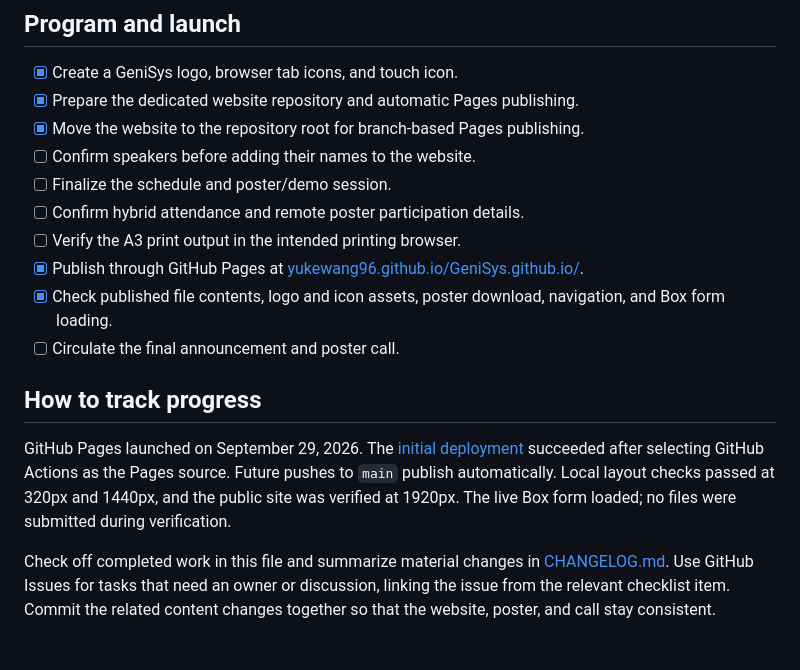
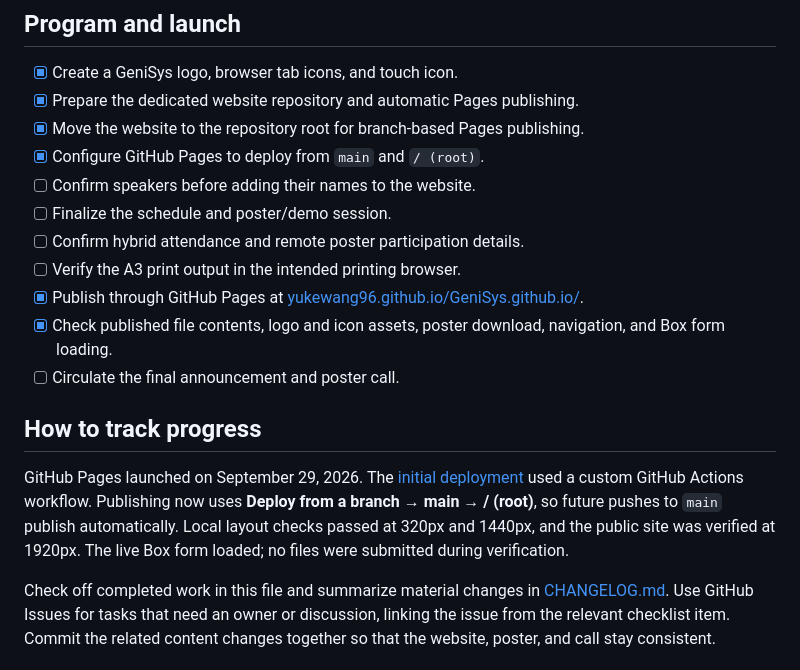
Before and after one commit to GeniSys27/GeniSys27.github.io, a Markdown page: PROGRESS.md, the part around the change. GitHub-like rendering.

Commit message:
Record root branch publishing configuration

```diff
--- a/PROGRESS.md
+++ b/PROGRESS.md
@@ -53,6 +53,7 @@ Last updated: September 29, 2026
 - [x] Create a GeniSys logo, browser tab icons, and touch icon.
 - [x] Prepare the dedicated website repository and automatic Pages publishing.
 - [x] Move the website to the repository root for branch-based Pages publishing.
+- [x] Configure GitHub Pages to deploy from `main` and `/ (root)`.
 - [ ] Confirm speakers before adding their names to the website.
 - [ ] Finalize the schedule and poster/demo session.
 - [ ] Confirm hybrid attendance and remote poster participation details.
@@ -63,6 +64,6 @@ Last updated: September 29, 2026
 
 ## How to track progress
 
-GitHub Pages launched on September 29, 2026. The [initial deployment](https://github.com/YukeWang96/GeniSys.github.io/actions/runs/36594957630) succeeded after selecting GitHub Actions as the Pages source. Future pushes to `main` publish automatically. Local layout checks passed at 320px and 1440px, and the public site was verified at 1920px. The live Box form loaded; no files were submitted during verification.
+GitHub Pages launched on September 29, 2026. The [initial deployment](https://github.com/YukeWang96/GeniSys.github.io/actions/runs/36594957630) used a custom GitHub Actions workflow. Publishing now uses **Deploy from a branch → main → / (root)**, so future pushes to `main` publish automatically. Local layout checks passed at 320px and 1440px, and the public site was verified at 1920px. The live Box form loaded; no files were submitted during verification.
 
 Check off completed work in this file and summarize material changes in [CHANGELOG.md](CHANGELOG.md). Use GitHub Issues for tasks that need an owner or discussion, linking the issue from the relevant checklist item. Commit the related content changes together so that the website, poster, and call stay consistent.
```
